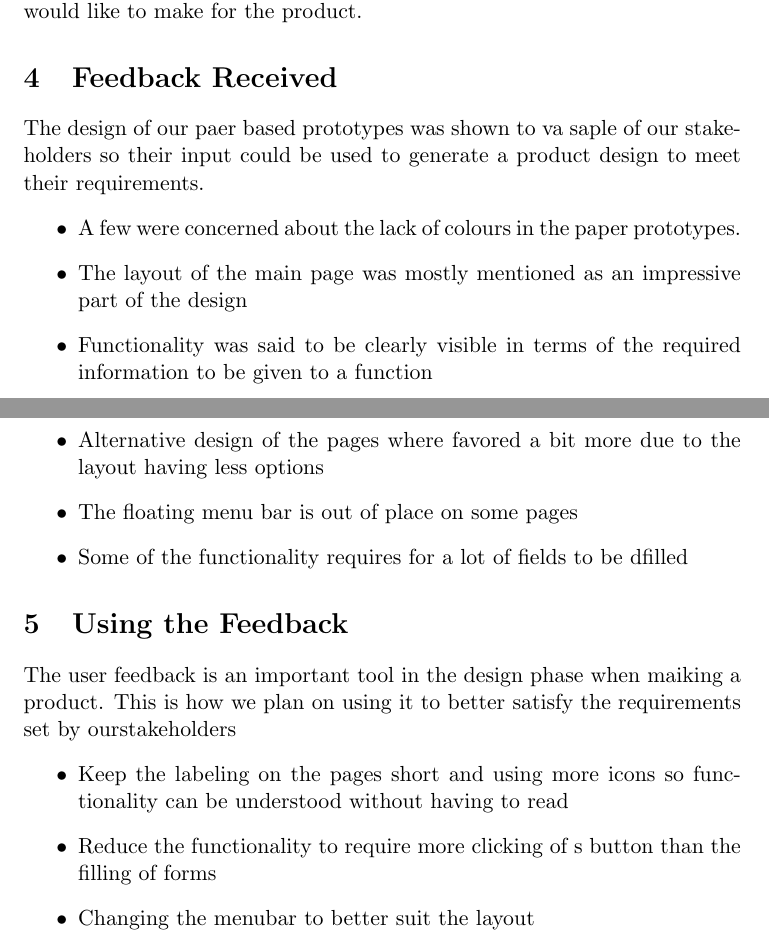
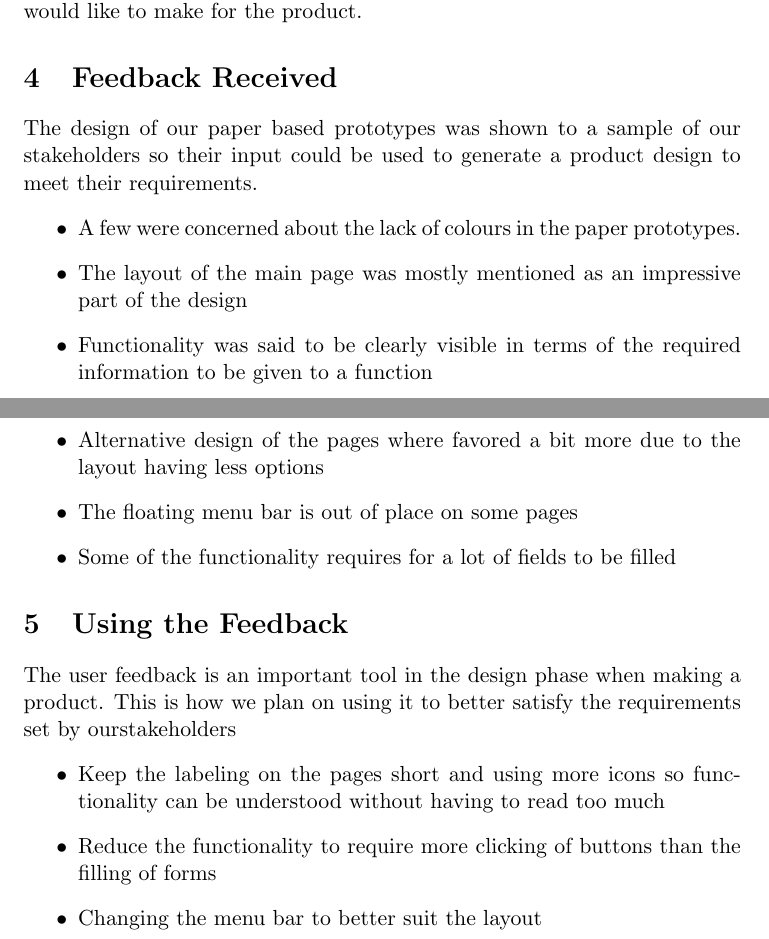
Before and after one commit to azharmohungoo/IMY310Project, a LaTeX document (Phase 2/Latex Files/TheWorks_IMY310_PaperPrototype.tex): two parts of pages 7 and 8 of 8, joined at a grey line, cut so that both start at the same text. Compiled offline with pdfLaTeX.

Commit message:
Update TheWorks_IMY310_PaperPrototype.tex

```diff
--- a/Phase 2/Latex Files/TheWorks_IMY310_PaperPrototype.tex
+++ b/Phase 2/Latex Files/TheWorks_IMY310_PaperPrototype.tex
@@ -62,20 +62,20 @@
 	When testing, we presented our paper based designs to the stakeholders in a sequential order starting from the home page. We proceeded to each of the options within the menu of the home page, while providing them with explanations on how the product functions moving from one web page to the other. The stakeholders then provided us with comments about the sketches, which in turn helps us determine what they expect and what changes they would like to make for the product.
 
 \section{Feedback Received}
-	The design of our paer based prototypes was shown to va saple of our stakeholders so their input could be used to generate a product design to meet their requirements.
+	The design of our paper based prototypes was shown to a sample of our stakeholders so their input could be used to generate a product design to meet their requirements.
 	\begin{itemize}
 		\item[$\bullet$] A few were concerned about the lack of colours in the paper prototypes.
 		\item[$\bullet$] The layout of the main page was mostly mentioned as an impressive part of the design
 		\item[$\bullet$] Functionality was said to be clearly visible in terms of the required information to be given to a function
 		\item[$\bullet$] Alternative design of the pages where favored a bit more due to the layout having less options
 		\item[$\bullet$] The floating menu bar is out of place on some pages
-		\item[$\bullet$]  Some of the functionality requires for a lot of fields to be dfilled
+		\item[$\bullet$]  Some of the functionality requires for a lot of fields to be filled
 	\end{itemize}
 \section{Using the Feedback}
-	The user feedback is an important tool in the design phase when maiking a product. This is how we plan on using it to better satisfy the requirements set by ourstakeholders
+	The user feedback is an important tool in the design phase when making a product. This is how we plan on using it to better satisfy the requirements set by ourstakeholders
 	\begin{itemize}
-		\item[$\bullet$] Keep the labeling on the pages short and using more icons so functionality can be understood without having to read
-		\item[$\bullet$] Reduce the functionality to require more clicking of s button than the filling of forms
-		\item[$\bullet$] Changing the menubar to better suit the layout
+		\item[$\bullet$] Keep the labeling on the pages short and using more icons so functionality can be understood without having to read too much
+		\item[$\bullet$] Reduce the functionality to require more clicking of buttons than the filling of forms
+		\item[$\bullet$] Changing the menu bar to better suit the layout
 	\end{itemize}
 \end{document}
```
